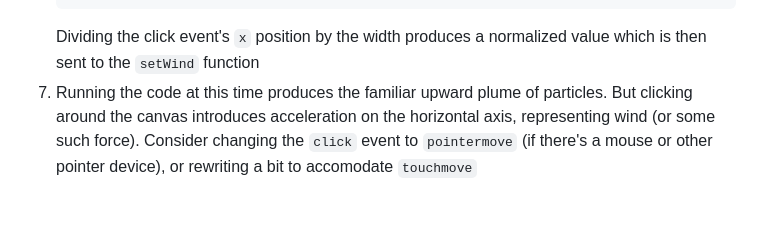
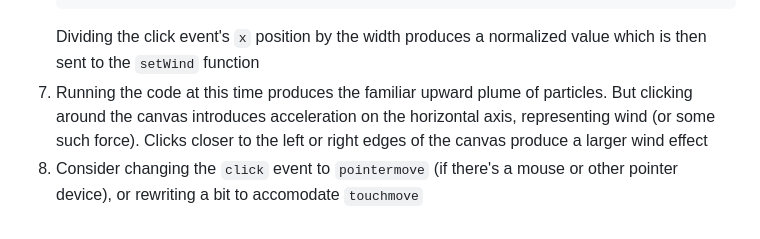
Before and after one commit to ianJStutor/curriculum_particle_forces, a Markdown page: _03_wind/README.md, the part around the change. Rendered like a GitHub page.

Commit message:
lesson 3.2 minor readme fix

````diff
--- a/_03_wind/README.md
+++ b/_03_wind/README.md
@@ -123,4 +123,5 @@
     });
     ```
     Dividing the click event's <code>x</code> position by the width produces a normalized value which is then sent to the <code>setWind</code> function
-7. Running the code at this time produces the familiar upward plume of particles. But clicking around the canvas introduces acceleration on the horizontal axis, representing wind (or some such force). Consider changing the <code>click</code> event to <code>pointermove</code> (if there's a mouse or other pointer device), or rewriting a bit to accomodate <code>touchmove</code>
+7. Running the code at this time produces the familiar upward plume of particles. But clicking around the canvas introduces acceleration on the horizontal axis, representing wind (or some such force). Clicks closer to the left or right edges of the canvas produce a larger wind effect
+8. Consider changing the <code>click</code> event to <code>pointermove</code> (if there's a mouse or other pointer device), or rewriting a bit to accomodate <code>touchmove</code>
````
